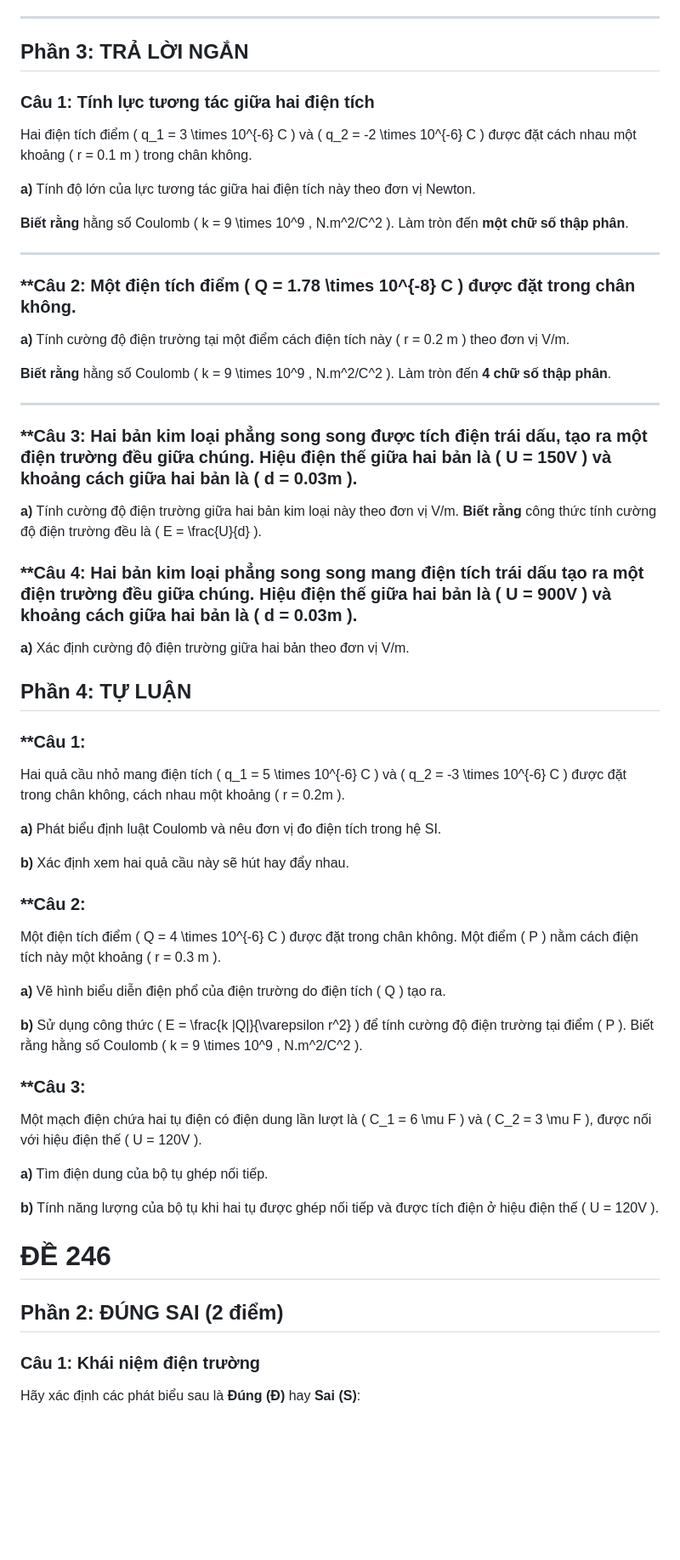
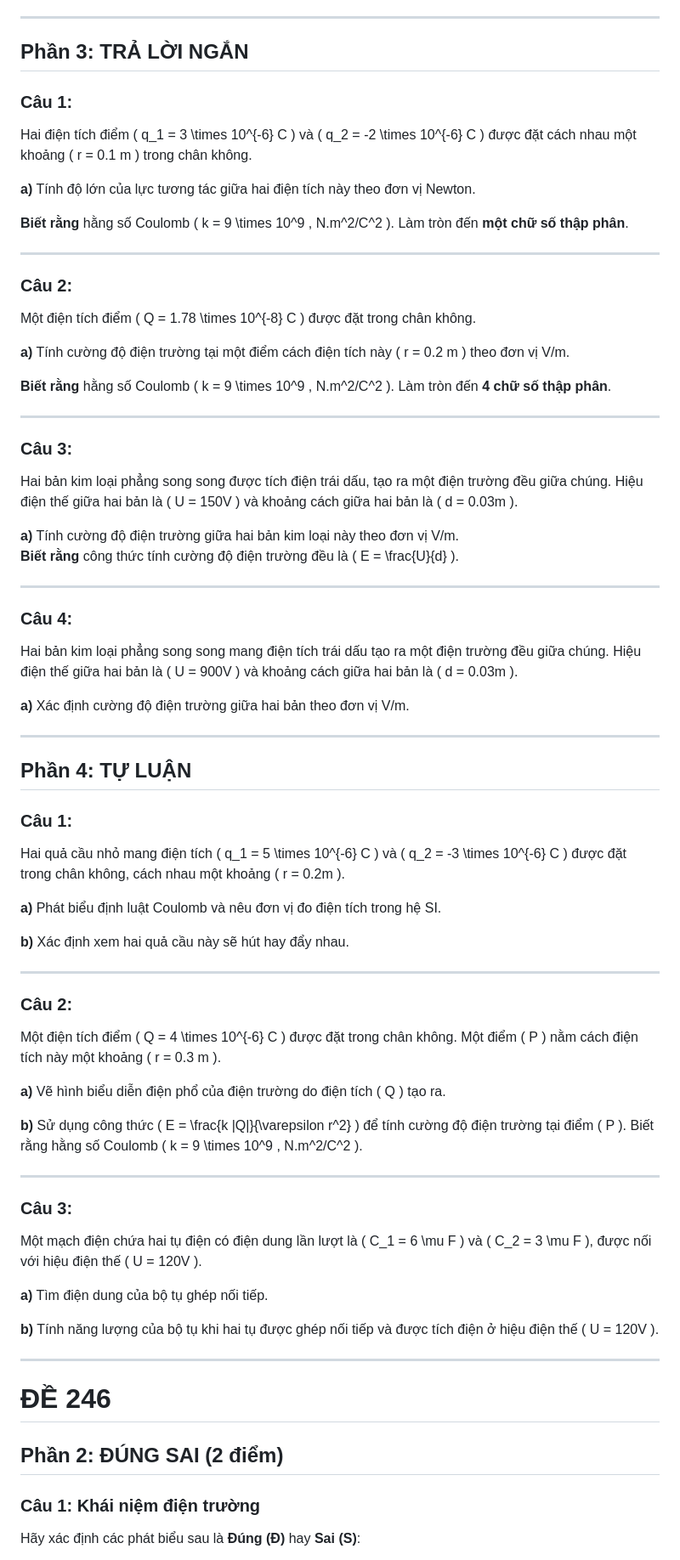
Before and after one commit to aerovfx/AeroPhysic, a Markdown page: practicle/GK2/vl11_GK2_de01.md, the part around one of its changes. Shown at 85% size. Rendered like a GitHub page; blank space fills up the shorter version.

```diff
--- a/practicle/GK2/vl11_GK2_de01.md
+++ b/practicle/GK2/vl11_GK2_de01.md
@@ -20,9 +20,9 @@ Chọn **Đúng (Đ)** hoặc **Sai (S)** cho các phát biểu sau:
 
 ---
 
-## Phần 3: TRẢ LỜI NGẮN
+## **Phần 3: TRẢ LỜI NGẮN**
 
-### **Câu 1: Tính lực tương tác giữa hai điện tích**
+### **Câu 1:**
 Hai điện tích điểm \( q_1 = 3 \times 10^{-6} C \) và \( q_2 = -2 \times 10^{-6} C \) được đặt cách nhau một khoảng \( r = 0.1 m \) trong chân không.
 
 **a)** Tính độ lớn của lực tương tác giữa hai điện tích này theo đơn vị Newton.
@@ -30,51 +30,63 @@ Hai điện tích điểm \( q_1 = 3 \times 10^{-6} C \) và \( q_2 = -2 \times
 **Biết rằng** hằng số Coulomb \( k = 9 \times 10^9 \, N.m^2/C^2 \). Làm tròn đến **một chữ số thập phân**.
 
 ---
-### **Câu 2: Một điện tích điểm \( Q = 1.78 \times 10^{-8} C \) được đặt trong chân không.
+
+### **Câu 2:**
+Một điện tích điểm \( Q = 1.78 \times 10^{-8} C \) được đặt trong chân không.
 
 **a)** Tính cường độ điện trường tại một điểm cách điện tích này \( r = 0.2 m \) theo đơn vị V/m.
 
 **Biết rằng** hằng số Coulomb \( k = 9 \times 10^9 \, N.m^2/C^2 \). Làm tròn đến **4 chữ số thập phân**.
 
 ---
-### **Câu 3: Hai bản kim loại phẳng song song được tích điện trái dấu, tạo ra một điện trường đều giữa chúng. Hiệu điện thế giữa hai bản là \( U = 150V \) và khoảng cách giữa hai bản là \( d = 0.03m \).
+
+### **Câu 3:**
+Hai bản kim loại phẳng song song được tích điện trái dấu, tạo ra một điện trường đều giữa chúng. Hiệu điện thế giữa hai bản là \( U = 150V \) và khoảng cách giữa hai bản là \( d = 0.03m \).
 
 **a)** Tính cường độ điện trường giữa hai bản kim loại này theo đơn vị V/m.
 **Biết rằng** công thức tính cường độ điện trường đều là \( E = \frac{U}{d} \).
 
-### **Câu 4: Hai bản kim loại phẳng song song mang điện tích trái dấu tạo ra một điện trường đều giữa chúng. Hiệu điện thế giữa hai bản là \( U = 900V \) và khoảng cách giữa hai bản là \( d = 0.03m \).
+---
+
+### **Câu 4:**
+Hai bản kim loại phẳng song song mang điện tích trái dấu tạo ra một điện trường đều giữa chúng. Hiệu điện thế giữa hai bản là \( U = 900V \) và khoảng cách giữa hai bản là \( d = 0.03m \).
 
 **a)** Xác định cường độ điện trường giữa hai bản theo đơn vị V/m.
 
-## Phần 4: TỰ LUẬN
-### **Câu 1:
+---
 
+## **Phần 4: TỰ LUẬN**
+
+### **Câu 1:**
 Hai quả cầu nhỏ mang điện tích \( q_1 = 5 \times 10^{-6} C \) và \( q_2 = -3 \times 10^{-6} C \) được đặt trong chân không, cách nhau một khoảng \( r = 0.2m \).
 
 **a)** Phát biểu định luật Coulomb và nêu đơn vị đo điện tích trong hệ SI.
 
 **b)** Xác định xem hai quả cầu này sẽ hút hay đẩy nhau.
 
-### **Câu 2:
+---
 
+### **Câu 2:**
 Một điện tích điểm \( Q = 4 \times 10^{-6} C \) được đặt trong chân không. Một điểm \( P \) nằm cách điện tích này một khoảng \( r = 0.3 m \).
 
-**a)**  Vẽ hình biểu diễn điện phổ của điện trường do điện tích \( Q \) tạo ra.
+**a)** Vẽ hình biểu diễn điện phổ của điện trường do điện tích \( Q \) tạo ra.
 
 **b)** Sử dụng công thức \( E = \frac{k |Q|}{\varepsilon r^2} \) để tính cường độ điện trường tại điểm \( P \). Biết rằng hằng số Coulomb \( k = 9 \times 10^9 \, N.m^2/C^2 \).
 
-### **Câu 3:
+---
 
+### **Câu 3:**
 Một mạch điện chứa hai tụ điện có điện dung lần lượt là \( C_1 = 6 \mu F \) và \( C_2 = 3 \mu F \), được nối với hiệu điện thế \( U = 120V \).
 
 **a)** Tìm điện dung của bộ tụ ghép nối tiếp.
 
-**b)** Tính năng lượng của bộ tụ khi hai tụ được ghép nối tiếp và được tích điện ở hiệu điện thế  \( U = 120V \).
+**b)** Tính năng lượng của bộ tụ khi hai tụ được ghép nối tiếp và được tích điện ở hiệu điện thế \( U = 120V \).
 
+---
 
-# ĐỀ 246
+# **ĐỀ 246**
 
-## Phần 2: ĐÚNG SAI (2 điểm)
+## **Phần 2: ĐÚNG SAI (2 điểm)**
 
 ### **Câu 1: Khái niệm điện trường**
 Hãy xác định các phát biểu sau là **Đúng (Đ)** hay **Sai (S)**:
```
Also changed, not shown: other parts of practicle/GK2/vl11_GK2_de01.md (+4 -46 lines).
